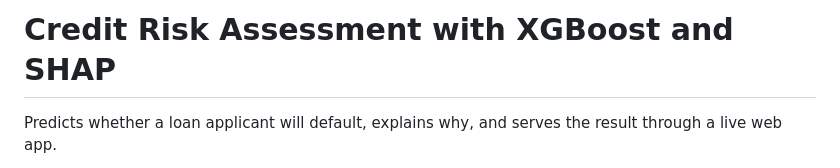
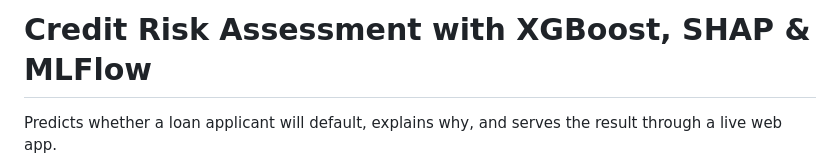
Before and after one commit to 1adityakadam/Credit-Risk-Assessment-using-SHAP, a Markdown page: README.md, the part around the change. Rendered like a GitHub page.

Commit message:
Update project title to include MLFlow

```diff
--- a/README.md
+++ b/README.md
@@ -1,4 +1,4 @@
-# Credit Risk Assessment with XGBoost and SHAP
+# Credit Risk Assessment with XGBoost, SHAP & MLFlow
 
 Predicts whether a loan applicant will default, explains why, and serves the result through a live web app.
 
```
